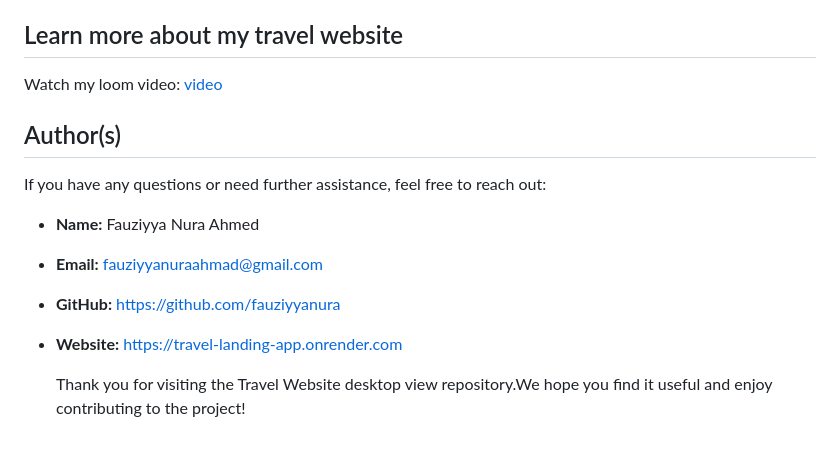
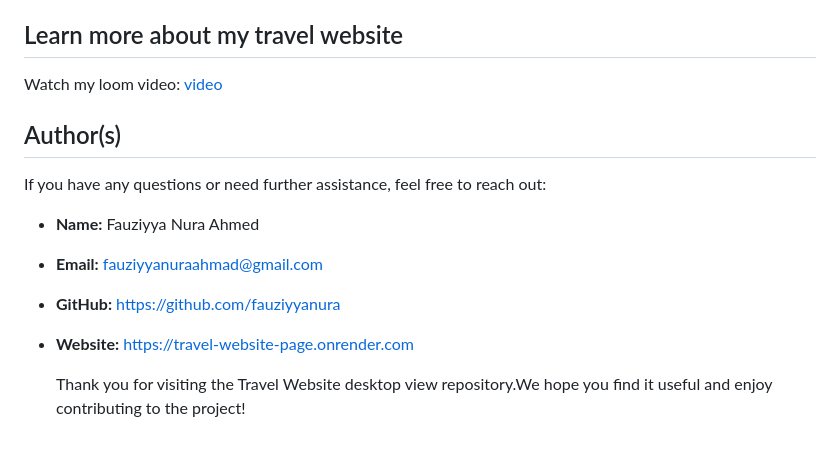
Before and after one commit to fauziyyanura/travel-landing-app, a Markdown page: README.md, the part around one of its changes. Rendered like a GitHub page.

```diff
--- a/README.md
+++ b/README.md
@@ -87,6 +87,6 @@ If you have any questions or need further assistance, feel free to reach out:
 - **Name:** Fauziyya Nura Ahmed
 - **Email:** fauziyyanuraahmad@gmail.com
 - **GitHub:** https://github.com/fauziyyanura
-- **Website:** https://travel-landing-app.onrender.com
+- **Website:** https://travel-website-page.onrender.com
 
   Thank you for visiting the Travel Website desktop view repository.We hope you find it useful and enjoy contributing to the project!
```
Also changed, not shown: other parts of README.md (+2 -2 lines).
